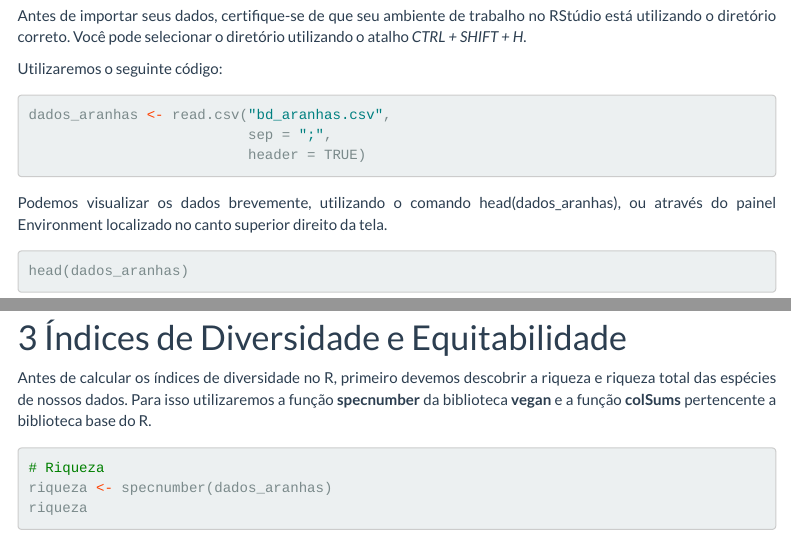
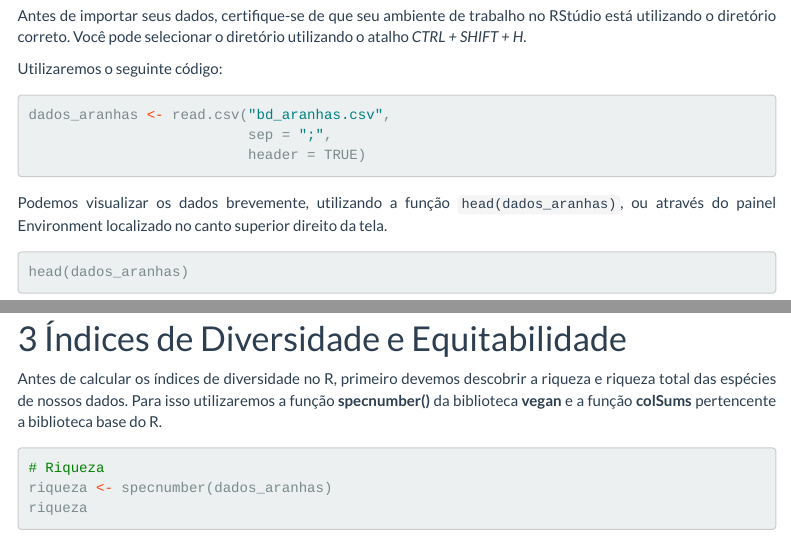
Before and after one commit to Lobatman/indices_biodiversidade, an R Markdown document (tutorial_biodiversidade_html.Rmd): the page in a window 1100 px wide, from 640 px down, and a second part further down, joined at a grey line. Rendered offline with R 4.5, knitr and Pandoc, with nearby package versions; menus at the side of the page are left out.

Commit message:
correcao texto

````diff
--- a/tutorial_biodiversidade_html.Rmd
+++ b/tutorial_biodiversidade_html.Rmd
@@ -49,7 +49,7 @@ dados_aranhas <- read.csv("bd_aranhas.csv",
                           header = TRUE)
 ```
 
-Podemos visualizar os dados brevemente, utilizando o comando head(dados_aranhas), ou através do painel Environment localizado no canto superior direito da tela.
+Podemos visualizar os dados brevemente, utilizando a função ``head(dados_aranhas)``, ou através do painel Environment localizado no canto superior direito da tela.
 
 ```{r echo= TRUE}
 head(dados_aranhas)
````
Also changed, not shown: tutorial_biodiversidade_html.Rmd (2 more changed lines).
